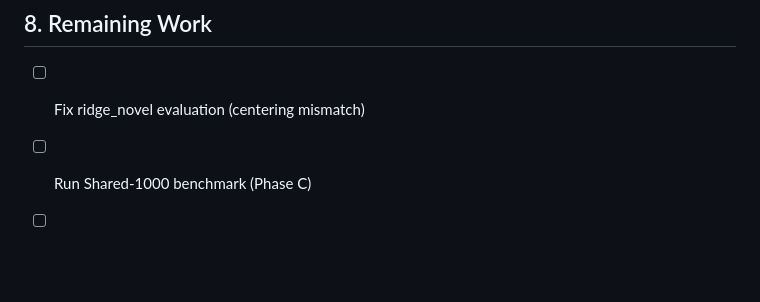
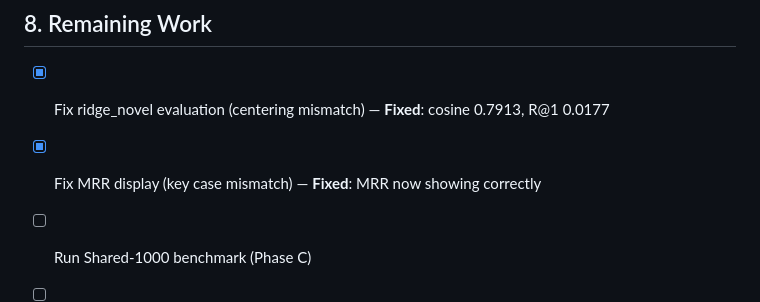
Before and after one commit to toniIepure25/perceptionVSimagination, a Markdown page: docs/research/EXPERIMENT_RESULTS.md, the part around one of its changes. Drawn GitHub-style; blank space fills up the shorter version.

```diff
--- a/docs/research/EXPERIMENT_RESULTS.md
+++ b/docs/research/EXPERIMENT_RESULTS.md
@@ -171,7 +172,8 @@ This suggests soft-reliability weighting captures additional signal once the mea
 
 ## 8. Remaining Work
 
-- [ ] Fix ridge_novel evaluation (centering mismatch)
+- [x] Fix ridge_novel evaluation (centering mismatch) — **Fixed**: cosine 0.7913, R@1 0.0177
+- [x] Fix MRR display (key case mismatch) — **Fixed**: MRR now showing correctly
 - [ ] Run Shared-1000 benchmark (Phase C)
 - [ ] Retrain TwoStage baseline with v2 hyperparameters
 - [ ] Imagery adapter training and cross-domain evaluation (Phase D)
```
Also changed, not shown: other parts of docs/research/EXPERIMENT_RESULTS.md (+33 -32 lines), docs/research/EXPERIMENT_CONTEXT.md (+11 -9 lines).
